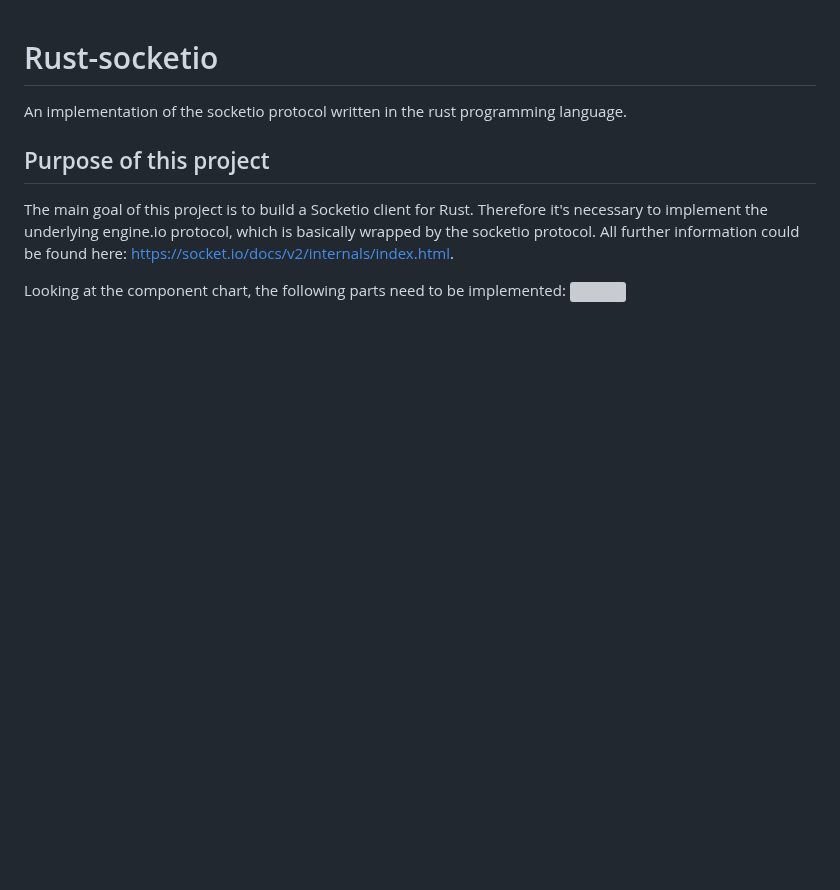
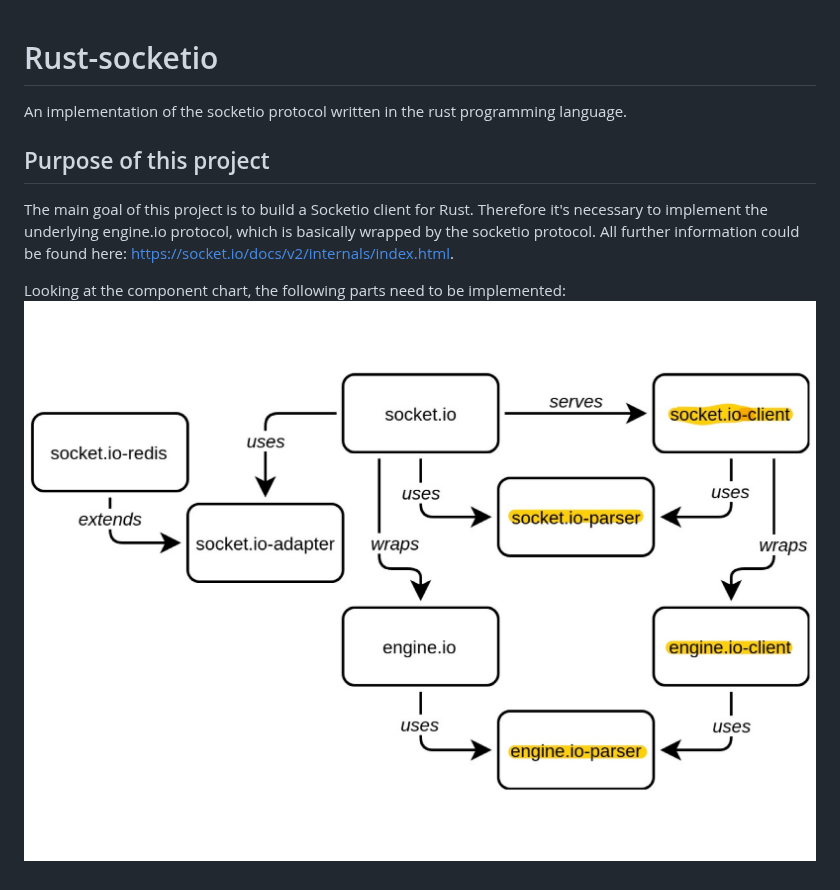
Before and after one commit to 1c3t3a/rust-socketio, a Markdown page: README.md, the part around the change. GitHub-like rendering; pictures changed too: docs/res/dependencies.jpg (added); blank space fills up the shorter version; grey boxes are pictures that could not be loaded.

```diff
--- a/README.md
+++ b/README.md
@@ -7,4 +7,4 @@ Therefore it's necessary to implement the underlying engine.io protocol, which i
 protocol. All further information could be found here: https://socket.io/docs/v2/internals/index.html.
 
 Looking at the component chart, the following parts need to be implemented:
-![](docs/res/dependencies.pdf)
+![](docs/res/dependencies.jpg)
```
Also changed, not shown: 1 other file.
